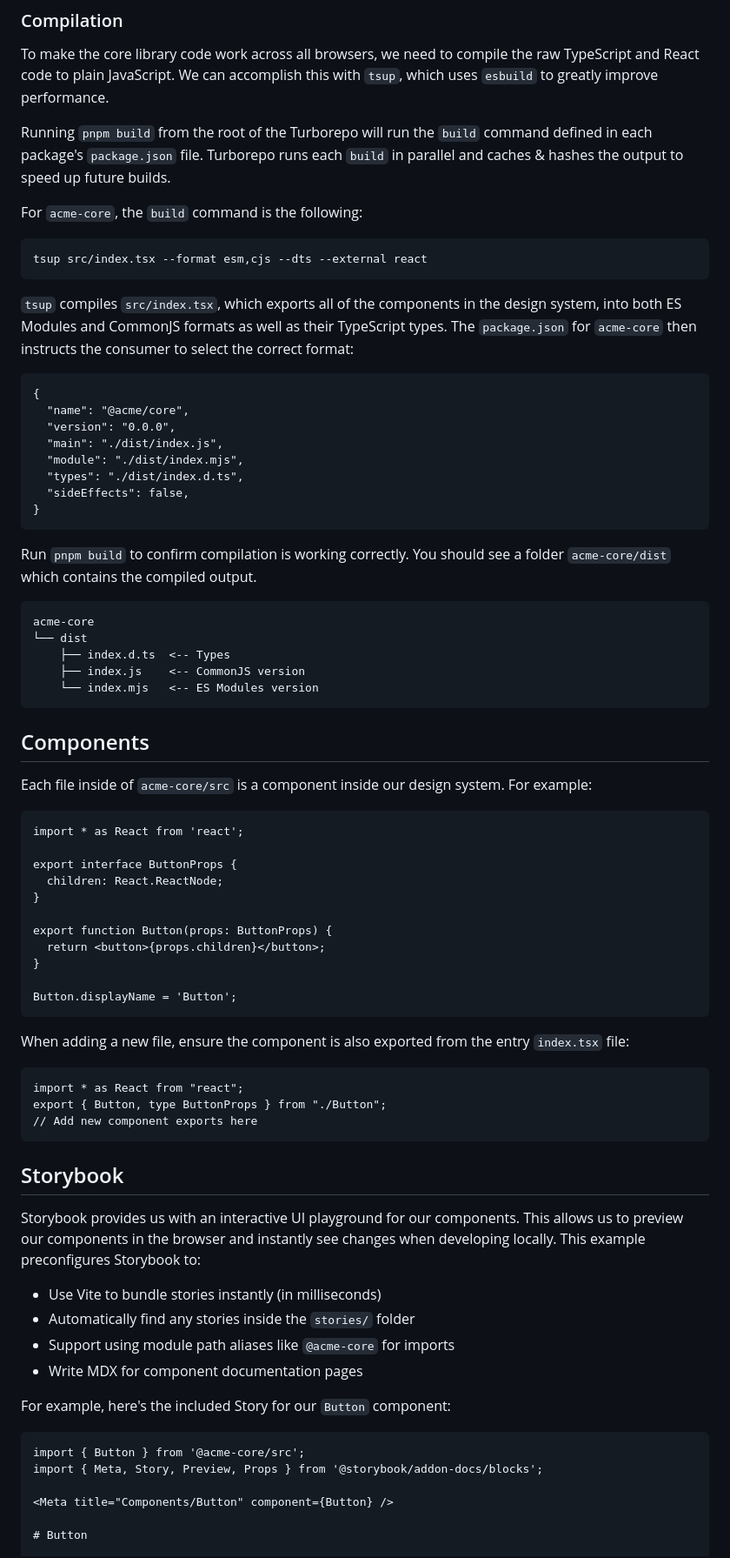
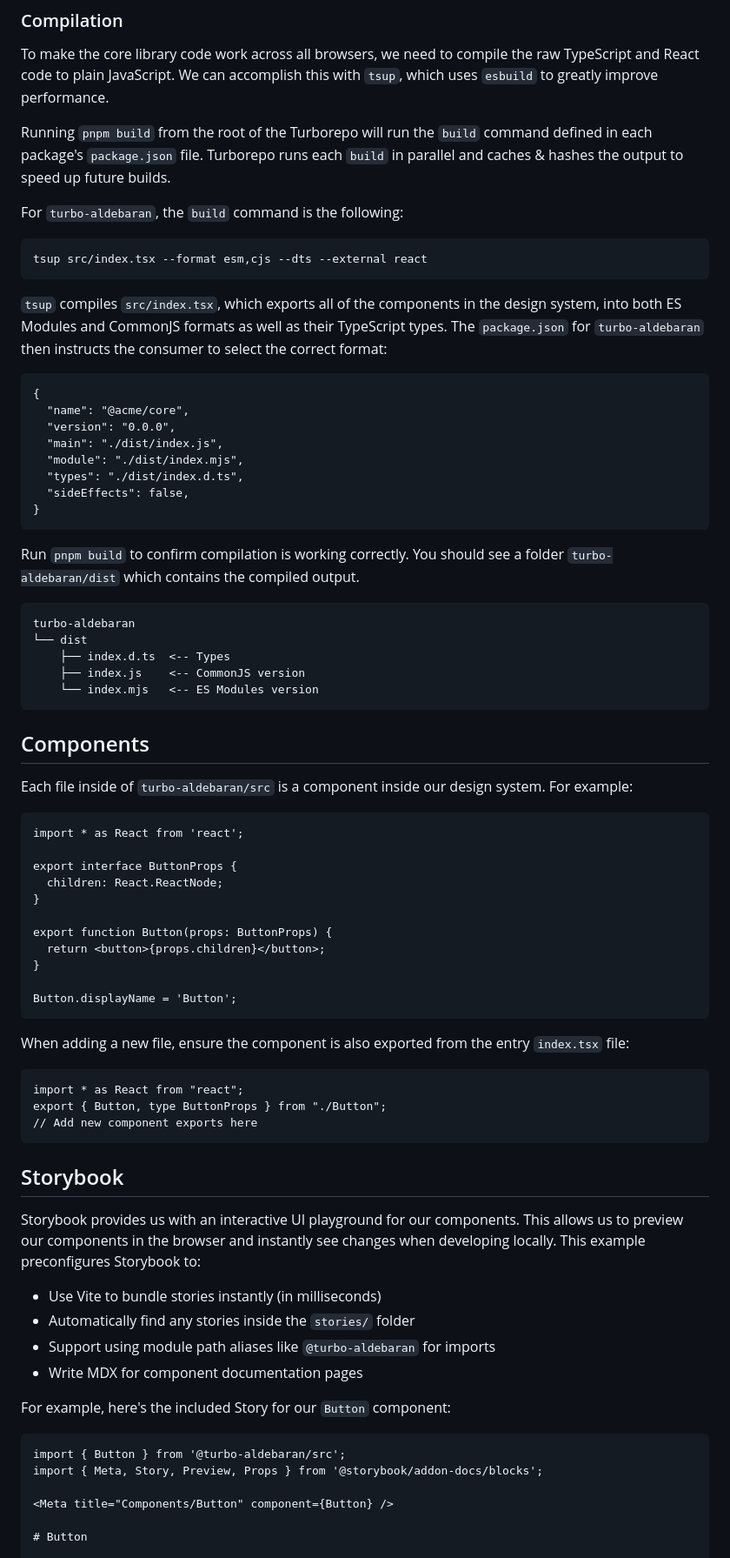
Before and after one commit to claudiolau/turbo-aldebaran, a Markdown page: README.md, the part around one of its changes. Shown at 87% size. GitHub-like rendering.

````diff
--- a/README.md
+++ b/README.md
@@ -49,15 +49,15 @@ To make the core library code work across all browsers, we need to compile the r
 
 Running `pnpm build` from the root of the Turborepo will run the `build` command defined in each package's `package.json` file. Turborepo runs each `build` in parallel and caches & hashes the output to speed up future builds.
 
-For `acme-core`, the `build` command is the following:
+For `turbo-aldebaran`, the `build` command is the following:
 
 ```bash
 tsup src/index.tsx --format esm,cjs --dts --external react
 ```
 
-`tsup` compiles `src/index.tsx`, which exports all of the components in the design system, into both ES Modules and CommonJS formats as well as their TypeScript types. The `package.json` for `acme-core` then instructs the consumer to select the correct format:
+`tsup` compiles `src/index.tsx`, which exports all of the components in the design system, into both ES Modules and CommonJS formats as well as their TypeScript types. The `package.json` for `turbo-aldebaran` then instructs the consumer to select the correct format:
 
-```json:acme-core/package.json
+```json:turbo-aldebaran/package.json
 {
   "name": "@acme/core",
   "version": "0.0.0",
@@ -68,10 +68,10 @@ tsup src/index.tsx --format esm,cjs --dts --external react
 }
 ```
 
-Run `pnpm build` to confirm compilation is working correctly. You should see a folder `acme-core/dist` which contains the compiled output.
+Run `pnpm build` to confirm compilation is working correctly. You should see a folder `turbo-aldebaran/dist` which contains the compiled output.
 
 ```bash
-acme-core
+turbo-aldebaran
 └── dist
     ├── index.d.ts  <-- Types
     ├── index.js    <-- CommonJS version
@@ -80,9 +80,9 @@ acme-core
 
 ## Components
 
-Each file inside of `acme-core/src` is a component inside our design system. For example:
+Each file inside of `turbo-aldebaran/src` is a component inside our design system. For example:
 
-```tsx:acme-core/src/Button.tsx
+```tsx:turbo-aldebaran/src/Button.tsx
 import * as React from 'react';
 
 export interface ButtonProps {
@@ -98,7 +98,7 @@ Button.displayName = 'Button';
 
 When adding a new file, ensure the component is also exported from the entry `index.tsx` file:
 
-```tsx:acme-core/src/index.tsx
+```tsx:turbo-aldebaran/src/index.tsx
 import * as React from "react";
 export { Button, type ButtonProps } from "./Button";
 // Add new component exports here
@@ -110,13 +110,13 @@ Storybook provides us with an interactive UI playground for our components. This
 
 - Use Vite to bundle stories instantly (in milliseconds)
 - Automatically find any stories inside the `stories/` folder
-- Support using module path aliases like `@acme-core` for imports
+- Support using module path aliases like `@turbo-aldebaran` for imports
 - Write MDX for component documentation pages
 
 For example, here's the included Story for our `Button` component:
 
 ```js:apps/docs/stories/button.stories.mdx
-import { Button } from '@acme-core/src';
+import { Button } from '@turbo-aldebaran/src';
 import { Meta, Story, Preview, Props } from '@storybook/addon-docs/blocks';
 
 <Meta title="Components/Button" component={Button} />
````
Also changed, not shown: other parts of README.md (+5 -0 lines), .changeset/cuddly-news-fail.md (added, +7 -0 lines).
